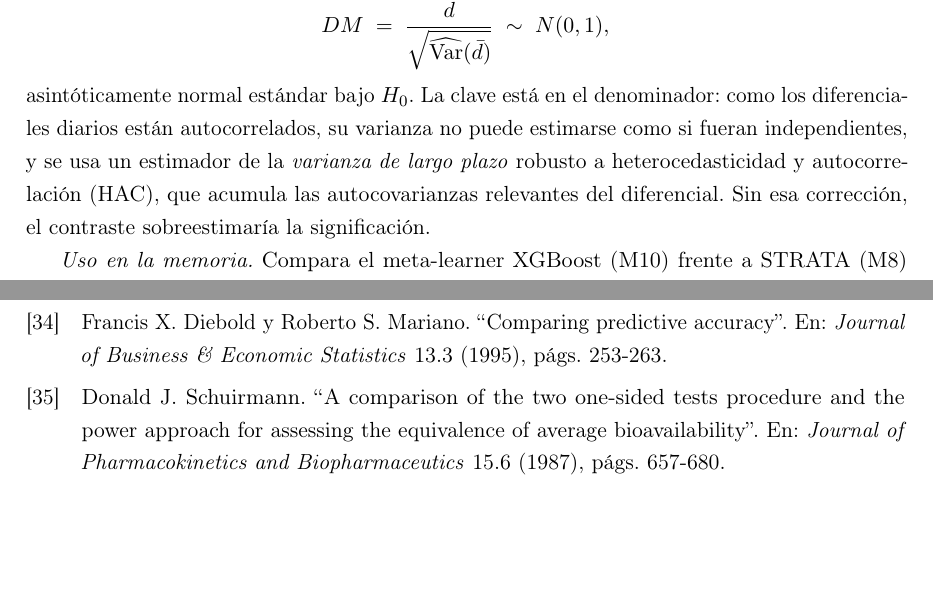
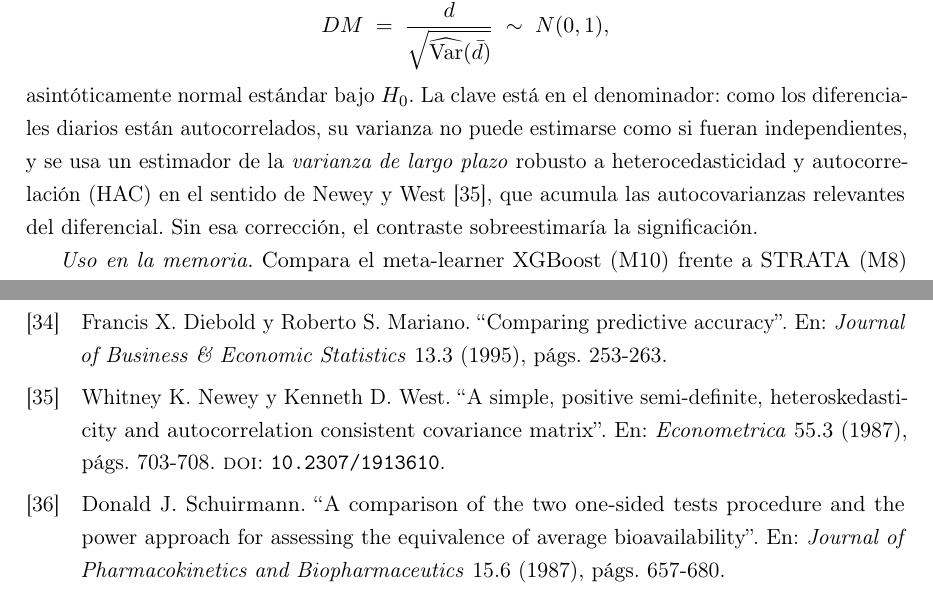
Before and after one commit to RaquelGarciah/Real-time-statistical-supervision-of-an-AI-trading-agent, a LaTeX thesis (tesis/main.tex, which reads tesis/chapters/03_marco_teorico.tex): two parts of pages 30 and 36 of 36, joined at a grey line, cut so that both start at the same text, the shorter picture padded with empty space. Compiled offline with pdfLaTeX.

Commit message:
wip(tesis): autosave 2026-06-17 20:29

```diff
--- a/tesis/chapters/03_marco_teorico.tex
+++ b/tesis/chapters/03_marco_teorico.tex
@@ -590,7 +590,7 @@ El acierto direccional es binario y deja fuera la magnitud del resultado. Para c
 \[
 DM \;=\; \frac{\bar d}{\sqrt{\widehat{\Var}(\bar d)}} \;\sim\; N(0, 1),
 \]
-asintóticamente normal estándar bajo $H_0$. La clave está en el denominador: como los diferenciales diarios están autocorrelados, su varianza no puede estimarse como si fueran independientes, y se usa un estimador de la \emph{varianza de largo plazo} robusto a heterocedasticidad y autocorrelación (HAC), que acumula las autocovarianzas relevantes del diferencial. Sin esa corrección, el contraste sobreestimaría la significación.
+asintóticamente normal estándar bajo $H_0$. La clave está en el denominador: como los diferenciales diarios están autocorrelados, su varianza no puede estimarse como si fueran independientes, y se usa un estimador de la \emph{varianza de largo plazo} robusto a heterocedasticidad y autocorrelación (HAC) en el sentido de Newey y West \cite{newey1987}, que acumula las autocovarianzas relevantes del diferencial. Sin esa corrección, el contraste sobreestimaría la significación.
 
 \emph{Uso en la memoria.} Compara el meta-learner XGBoost (M10) frente a STRATA (M8) sobre el resultado económico. Dentro de la hipótesis de universalidad, lo que se busca es \emph{no} rechazar la igualdad: que el meta-learner no bata significativamente a la regla estadística.
 
```
